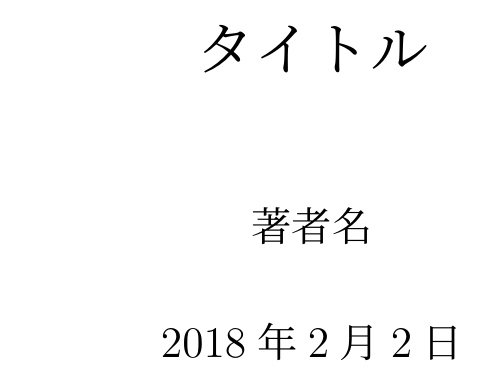
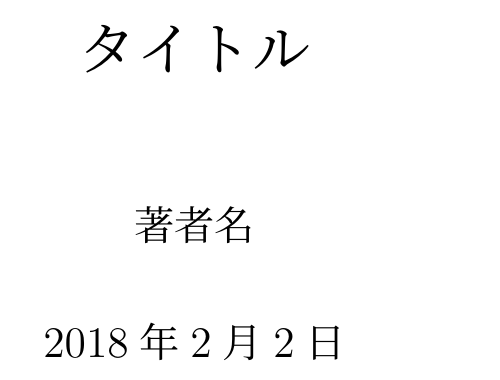
Before and after one commit to Aruma256/thesis_template, a LaTeX book (document.tex): part of page 1 of 4, cut so that both start at the same text. Compiled offline with upLaTeX and dvipdfmx.

Commit message:
Change pagestyle

```diff
--- a/document.tex
+++ b/document.tex
@@ -1,4 +1,5 @@
-\documentclass[uplatex,a4paper,11pt,oneside,report]{jsbook}
+\documentclass[uplatex,a4paper,11pt,oneside]{jsbook}
+\pagestyle{headings}
 \usepackage{amsmath}
 \usepackage[dvipdfmx]{graphicx}
 \graphicspath{{assets/}}
```
